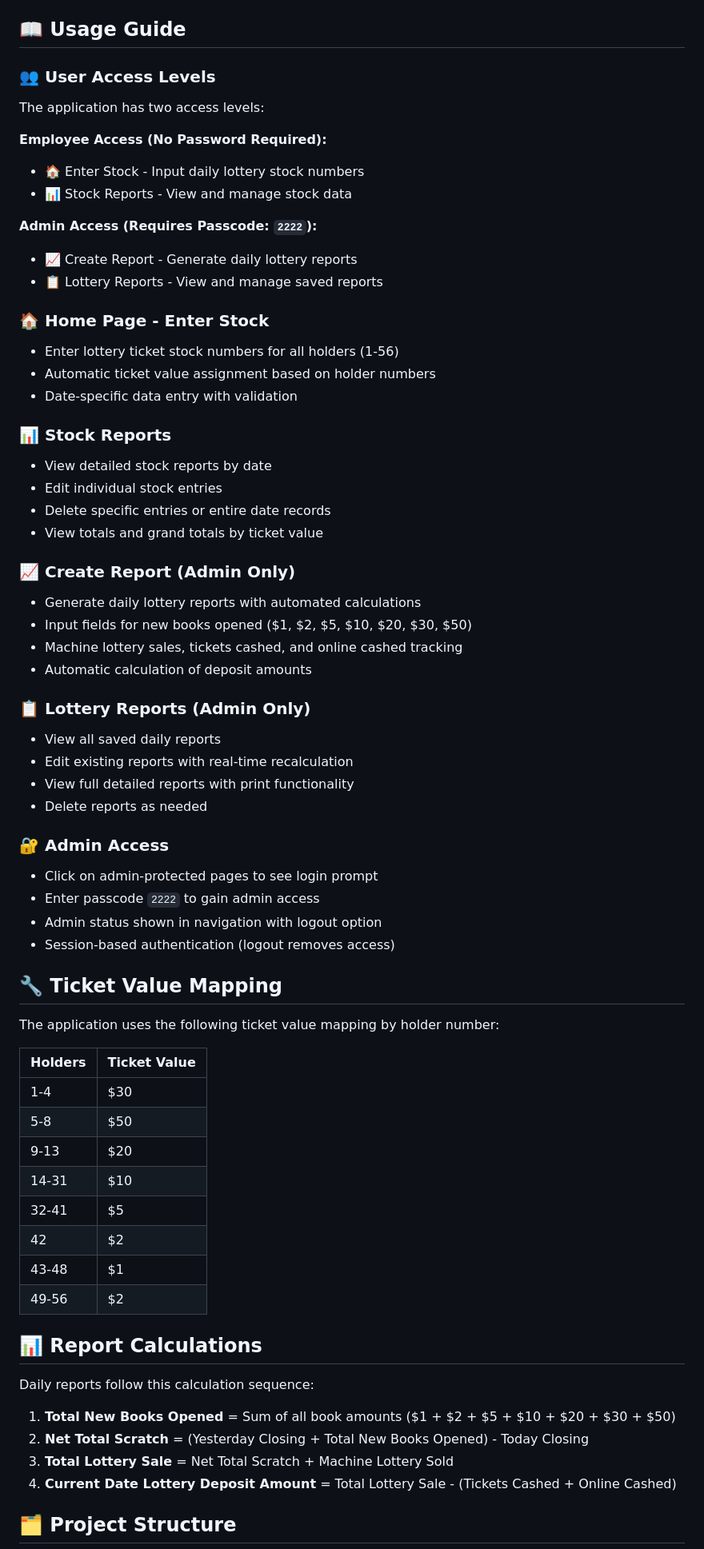
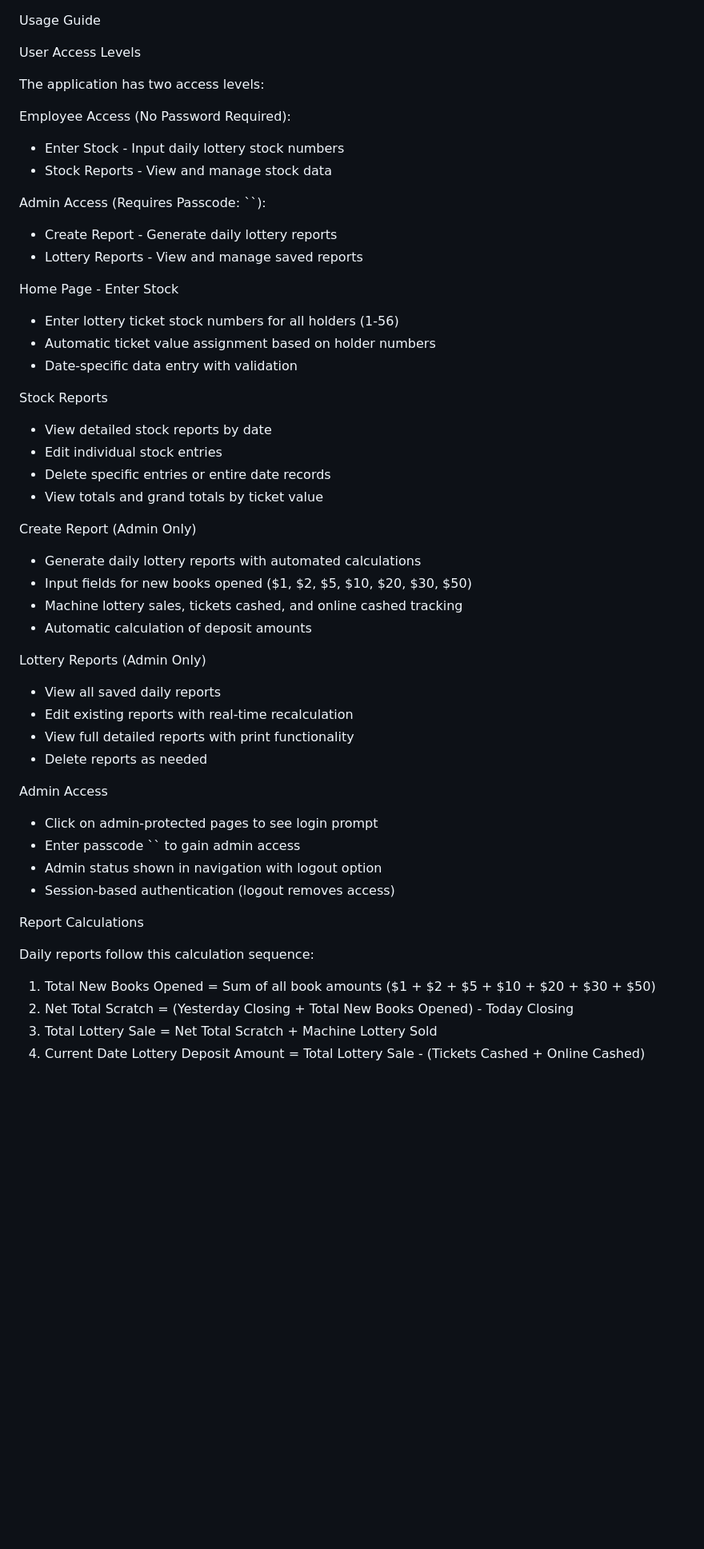
Before and after one commit to rahimr21/lottery-app, a Markdown page: README.md, the part around the change printed below. Shown: that part at 80% size. Drawn GitHub-style; blank space fills up the shorter version.

```diff
--- a/README.md
+++ b/README.md
@@ -87,71 +87,57 @@ A comprehensive Flask web application for tracking lottery ticket stock, managin
    Navigate to `http://localhost:5000`
 
-## 📖 Usage Guide
+ Usage Guide
 
-### 👥 User Access Levels
+ User Access Levels
 
 The application has two access levels:
 
-**Employee Access (No Password Required):**
-- 🏠 Enter Stock - Input daily lottery stock numbers
-- 📊 Stock Reports - View and manage stock data
+Employee Access (No Password Required):
+- Enter Stock - Input daily lottery stock numbers
+- Stock Reports - View and manage stock data
 
-**Admin Access (Requires Passcode: `2222`):**
-- 📈 Create Report - Generate daily lottery reports
-- 📋 Lottery Reports - View and manage saved reports
+Admin Access (Requires Passcode: ``):
+- Create Report - Generate daily lottery reports
+- Lottery Reports - View and manage saved reports
 
-### 🏠 Home Page - Enter Stock
+ Home Page - Enter Stock
 - Enter lottery ticket stock numbers for all holders (1-56)
 - Automatic ticket value assignment based on holder numbers
 - Date-specific data entry with validation
 
-### 📊 Stock Reports
+ Stock Reports
 - View detailed stock reports by date
 - Edit individual stock entries
 - Delete specific entries or entire date records
 - View totals and grand totals by ticket value
 
-### 📈 Create Report (Admin Only)
+ Create Report (Admin Only)
 - Generate daily lottery reports with automated calculations
 - Input fields for new books opened ($1, $2, $5, $10, $20, $30, $50)
 - Machine lottery sales, tickets cashed, and online cashed tracking
 - Automatic calculation of deposit amounts
 
-### 📋 Lottery Reports (Admin Only)
+ Lottery Reports (Admin Only)
 - View all saved daily reports
 - Edit existing reports with real-time recalculation
 - View full detailed reports with print functionality
 - Delete reports as needed
 
-### 🔐 Admin Access
+ Admin Access
 - Click on admin-protected pages to see login prompt
-- Enter passcode `2222` to gain admin access
+- Enter passcode `` to gain admin access
 - Admin status shown in navigation with logout option
 - Session-based authentication (logout removes access)
 
-## 🔧 Ticket Value Mapping
 
-The application uses the following ticket value mapping by holder number:
 
-| Holders | Ticket Value |
-|---------|-------------|
-| 1-4     | $30         |
-| 5-8     | $50         |
-| 9-13    | $20         |
-| 14-31   | $10         |
-| 32-41   | $5          |
-| 42      | $2          |
-| 43-48   | $1          |
-| 49-56   | $2          |
-
-## 📊 Report Calculations
+ Report Calculations
 
 Daily reports follow this calculation sequence:
 
-1. **Total New Books Opened** = Sum of all book amounts ($1 + $2 + $5 + $10 + $20 + $30 + $50)
-2. **Net Total Scratch** = (Yesterday Closing + Total New Books Opened) - Today Closing
-3. **Total Lottery Sale** = Net Total Scratch + Machine Lottery Sold
-4. **Current Date Lottery Deposit Amount** = Total Lottery Sale - (Tickets Cashed + Online Cashed)
+1. Total New Books Opened = Sum of all book amounts ($1 + $2 + $5 + $10 + $20 + $30 + $50)
+2. Net Total Scratch = (Yesterday Closing + Total New Books Opened) - Today Closing
+3. Total Lottery Sale = Net Total Scratch + Machine Lottery Sold
+4. Current Date Lottery Deposit Amount = Total Lottery Sale - (Tickets Cashed + Online Cashed)
 
-## 🗂️ Project Structure
 
```
Also changed, not shown: other parts of README.md (+41 -68 lines).
